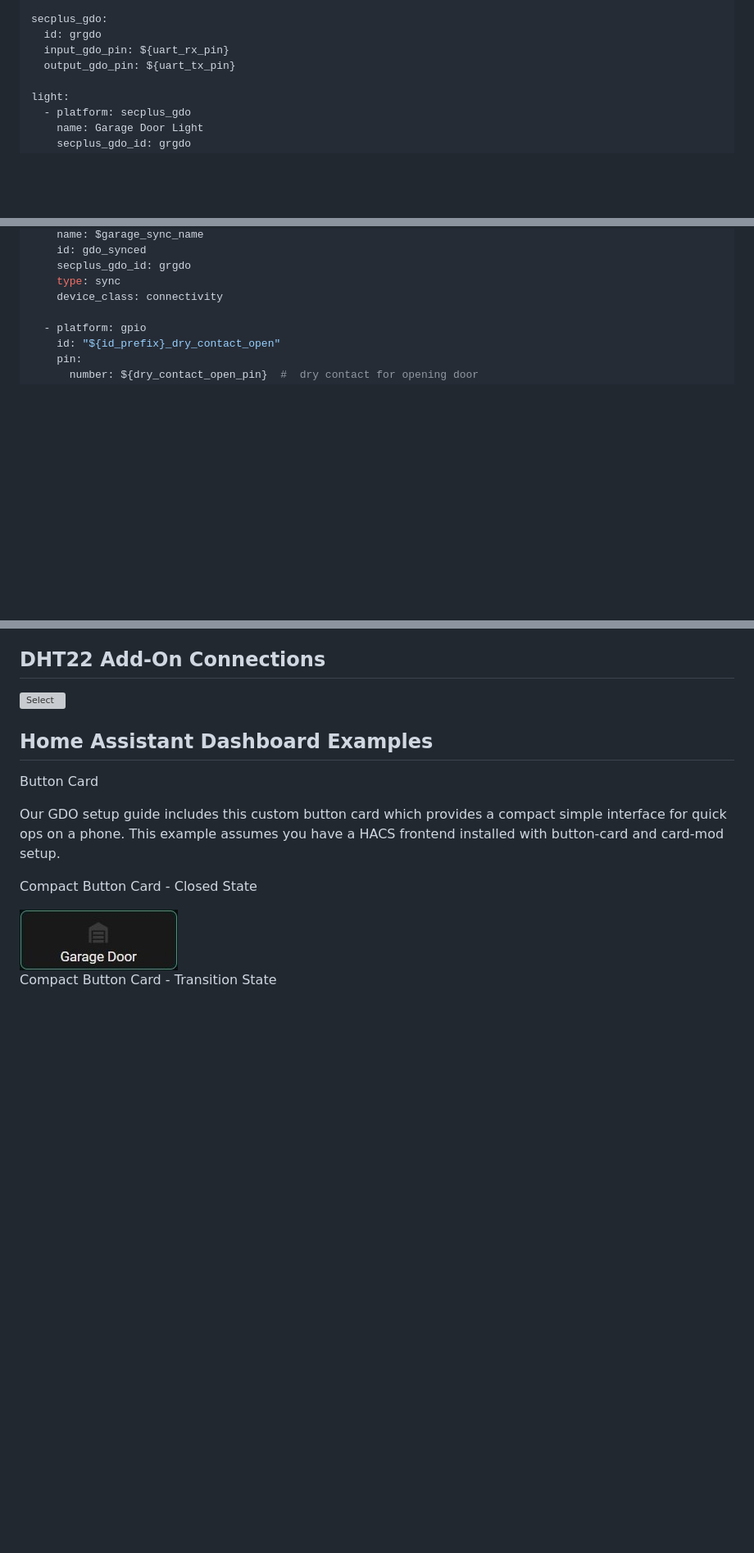
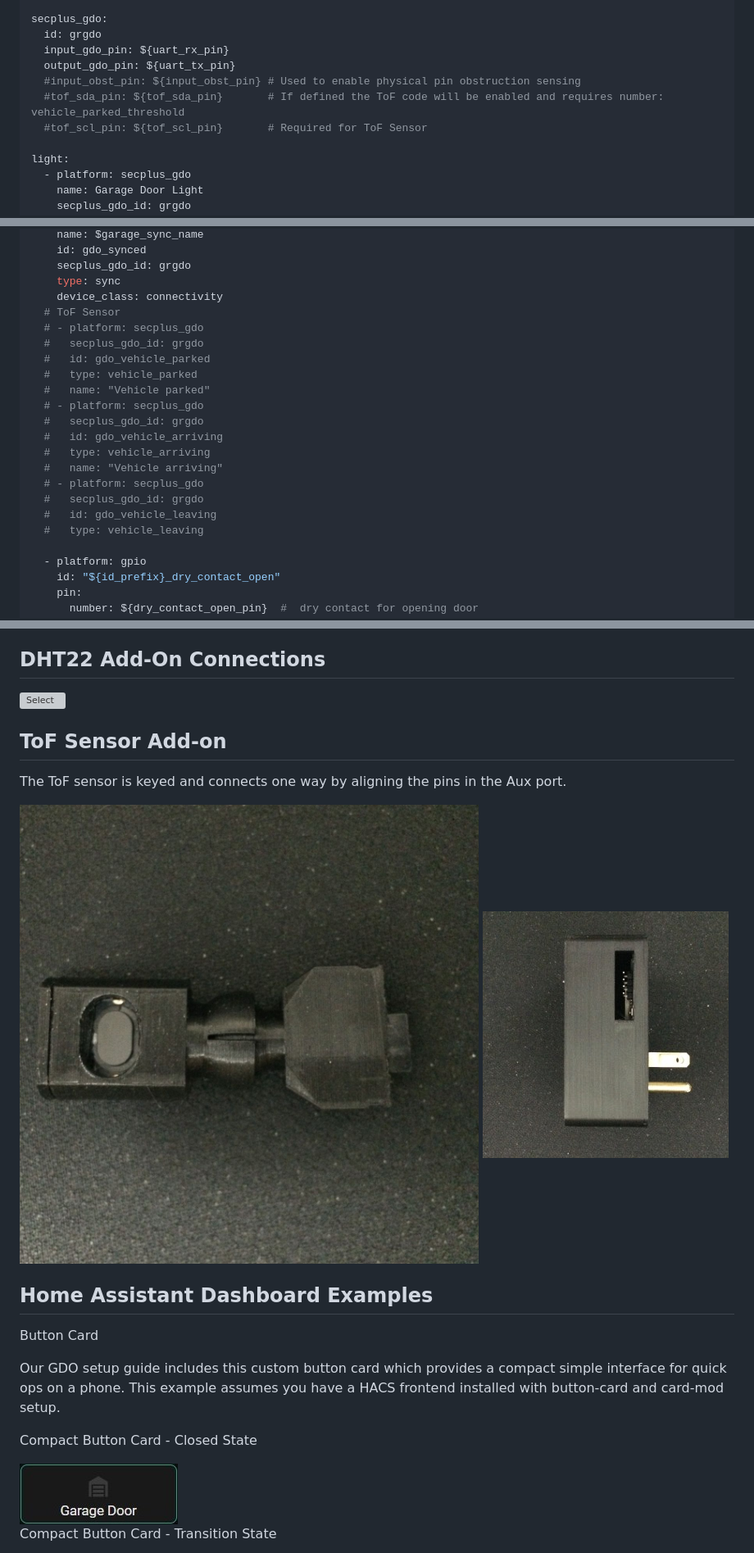
Before and after one commit to GelidusResearch/device.docs, a Markdown page: gdo.guides/Secplus-GDO-Setup-Guide.md, 3 parts joined by grey strips. Shown at 82% size. Rendered like a GitHub page; pictures changed too: images/gdo/GRGDO1.ToF.VL53L1X.Add-On.JPG (added), images/gdo/GRGDO1.black.side.JPG (added); blank space fills up the shorter version; grey boxes are pictures that could not be loaded.

Commit message:
Add ToF Sensor config details

```diff
--- a/gdo.guides/Secplus-GDO-Setup-Guide.md
+++ b/gdo.guides/Secplus-GDO-Setup-Guide.md
@@ -147,6 +156,9 @@ secplus_gdo:
   id: grgdo
   input_gdo_pin: ${uart_rx_pin}
   output_gdo_pin: ${uart_tx_pin}
+  #input_obst_pin: ${input_obst_pin} # Used to enable physical pin obstruction sensing
+  #tof_sda_pin: ${tof_sda_pin}       # If defined the ToF code will be enabled and requires number: vehicle_parked_threshold
+  #tof_scl_pin: ${tof_scl_pin}       # Required for ToF Sensor
 
 light:
   - platform: secplus_gdo
@@ -221,6 +245,21 @@ binary_sensor:
     secplus_gdo_id: grgdo
     type: sync
     device_class: connectivity
+  # ToF Sensor
+  # - platform: secplus_gdo
+  #   secplus_gdo_id: grgdo
+  #   id: gdo_vehicle_parked
+  #   type: vehicle_parked
+  #   name: "Vehicle parked"
+  # - platform: secplus_gdo
+  #   secplus_gdo_id: grgdo
+  #   id: gdo_vehicle_arriving
+  #   type: vehicle_arriving
+  #   name: "Vehicle arriving"
+  # - platform: secplus_gdo
+  #   secplus_gdo_id: grgdo
+  #   id: gdo_vehicle_leaving
+  #   type: vehicle_leaving
 
   - platform: gpio
     id: "${id_prefix}_dry_contact_open"
@@ -445,6 +498,15 @@ This example is a basic config and is the most common way to connect up the GRGD
 
 ## DHT22 Add-On Connections
 <img src="/images/gdo/dht22.grgdo1.connection.png" alt="Select" style="width: 400px;"/>
+
+## ToF Sensor Add-on
+
+The ToF sensor is keyed and connects one way by aligning the pins in the Aux port.
+
+<img src="/images/gdo/GRGDO1.ToF.VL53L1X.Add-On.JPG" alt="Select" style="width: 400px;"/>
+<img src="/images/gdo/GRGDO1.black.side.JPG" alt="Select" style="width: 400px;"/>
+
+
 
 ## Home Assistant Dashboard Examples
 
```
Also changed, not shown: other parts of gdo.guides/Secplus-GDO-Setup-Guide.md (+40 -5 lines), images/gdo/GRGDO1-V2-Aux-Pins.jpg (added), images/gdo/GRGDO1.v2.USB-C.JPG (added).
